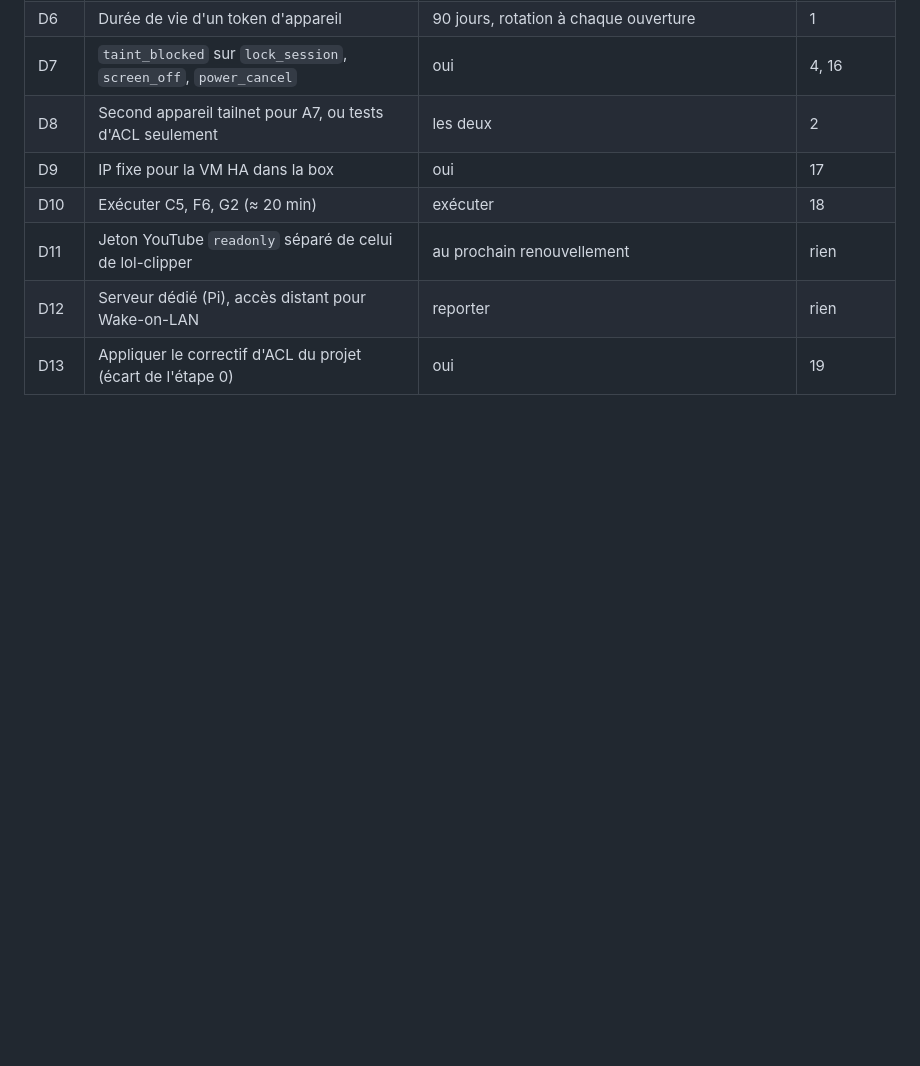
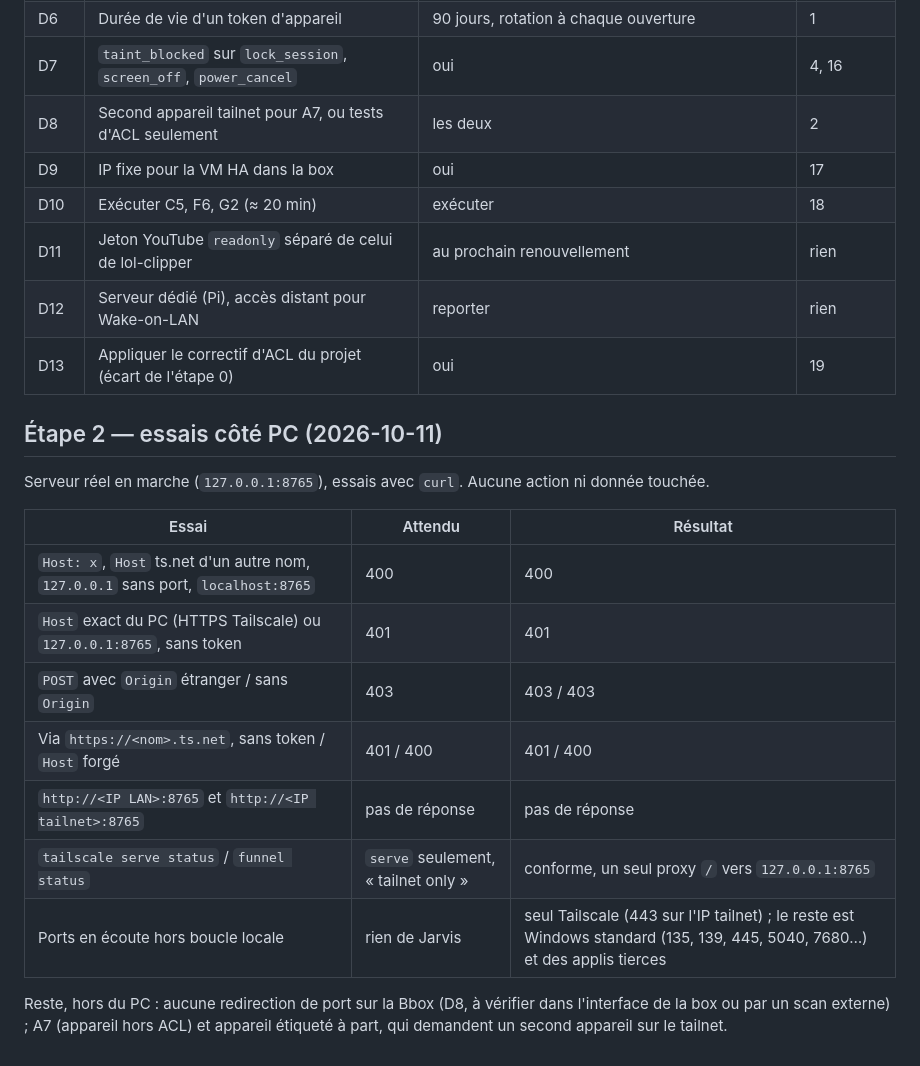
Before and after one commit to RomainChe/myJarvis, a Markdown page: docs/SECURITY_REVIEW_PHASE_5.md, the part around the change. Rendered like a GitHub page; blank space fills up the shorter version.

Commit message:
Phase 5 étape 2 : essais côté PC (Host, Origin, ports, serve/funnel), tous conformes
Co-Authored-By: Claude Sonnet 5.5 <noreply@anthropic.com>

```diff
--- a/docs/SECURITY_REVIEW_PHASE_5.md
+++ b/docs/SECURITY_REVIEW_PHASE_5.md
@@ -60,3 +60,19 @@ Dépendances : 0 → {1, 2, 3, 7, 8} → 4 → 5 → 6 ; 12 et 13 ensemble ; 15
 | D11 | Jeton YouTube `readonly` séparé de celui de lol-clipper | au prochain renouvellement | rien |
 | D12 | Serveur dédié (Pi), accès distant pour Wake-on-LAN | reporter | rien |
 | D13 | Appliquer le correctif d'ACL du projet (écart de l'étape 0) | oui | 19 |
+
+## Étape 2 — essais côté PC (2026-10-11)
+
+Serveur réel en marche (`127.0.0.1:8765`), essais avec `curl`. Aucune action ni donnée touchée.
+
+| Essai | Attendu | Résultat |
+| --- | --- | --- |
+| `Host: x`, `Host` ts.net d'un autre nom, `127.0.0.1` sans port, `localhost:8765` | 400 | 400 |
+| `Host` exact du PC (HTTPS Tailscale) ou `127.0.0.1:8765`, sans token | 401 | 401 |
+| `POST` avec `Origin` étranger / sans `Origin` | 403 | 403 / 403 |
+| Via `https://<nom>.ts.net`, sans token / `Host` forgé | 401 / 400 | 401 / 400 |
+| `http://<IP LAN>:8765` et `http://<IP tailnet>:8765` | pas de réponse | pas de réponse |
+| `tailscale serve status` / `funnel status` | `serve` seulement, « tailnet only » | conforme, un seul proxy `/` vers `127.0.0.1:8765` |
+| Ports en écoute hors boucle locale | rien de Jarvis | seul Tailscale (443 sur l'IP tailnet) ; le reste est Windows standard (135, 139, 445, 5040, 7680…) et des applis tierces |
+
+Reste, hors du PC : aucune redirection de port sur la Bbox (D8, à vérifier dans l'interface de la box ou par un scan externe) ; A7 (appareil hors ACL) et appareil étiqueté à part, qui demandent un second appareil sur le tailnet.
```
Also changed, not shown: docs/ROADMAP.md (+1 -1 lines).
